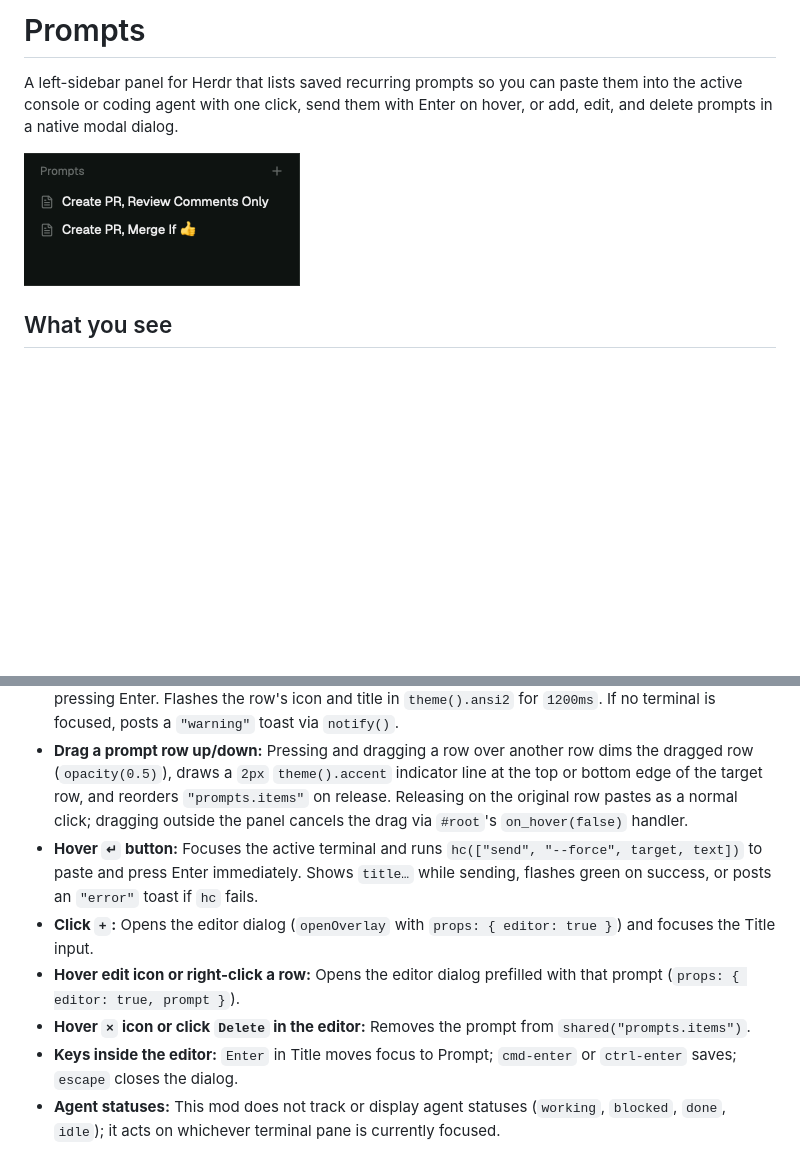
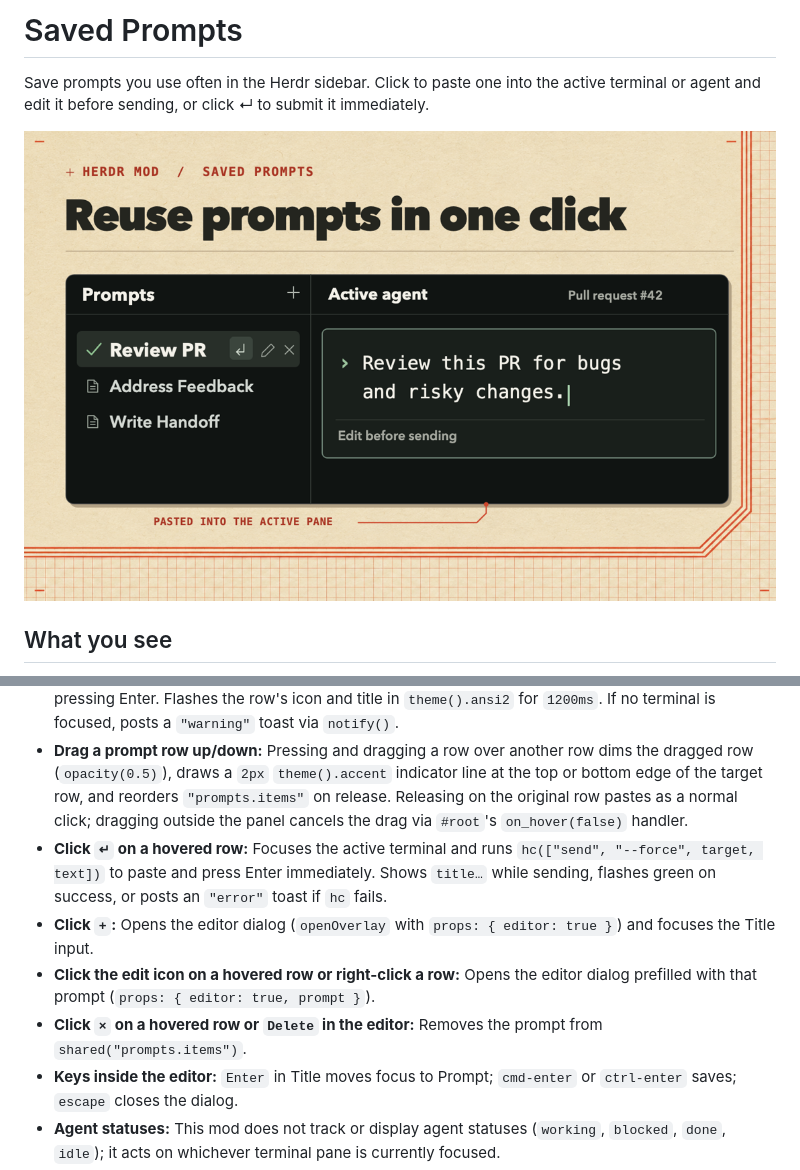
Before and after one commit to EMRahman/herdr-prompts, a Markdown page: RECIPE.md, 2 parts joined by grey strips. GitHub-like rendering; pictures changed too: preview.png; blank space fills up the shorter version.

```diff
--- a/RECIPE.md
+++ b/RECIPE.md
@@ -1,6 +1,8 @@
-# Prompts
+# Saved Prompts
 
-A left-sidebar panel for Herdr that lists saved recurring prompts so you can paste them into the active console or coding agent with one click, send them with Enter on hover, or add, edit, and delete prompts in a native modal dialog.
+Save prompts you use often in the Herdr sidebar. Click to paste one into the
+active terminal or agent and edit it before sending, or click ↵ to submit it
+immediately.
 
 ![Prompts](preview.png)
 
@@ -16,10 +18,10 @@ A left-sidebar panel for Herdr that lists saved recurring prompts so you can pas
 
 - **Click a prompt row:** Focuses the currently focused terminal (`focused()?.shown ?? focused()?.terminal`) via `pane.focus`, writes the prompt text to the clipboard (`cx.write_to_clipboard`), and runs `terminal.paste` so the text lands in the active console without pressing Enter. Flashes the row's icon and title in `theme().ansi2` for `1200ms`. If no terminal is focused, posts a `"warning"` toast via `notify()`.
 - **Drag a prompt row up/down:** Pressing and dragging a row over another row dims the dragged row (`opacity(0.5)`), draws a `2px` `theme().accent` indicator line at the top or bottom edge of the target row, and reorders `"prompts.items"` on release. Releasing on the original row pastes as a normal click; dragging outside the panel cancels the drag via `#root`'s `on_hover(false)` handler.
-- **Hover `↵` button:** Focuses the active terminal and runs `hc(["send", "--force", target, text])` to paste and press Enter immediately. Shows `title…` while sending, flashes green on success, or posts an `"error"` toast if `hc` fails.
+- **Click `↵` on a hovered row:** Focuses the active terminal and runs `hc(["send", "--force", target, text])` to paste and press Enter immediately. Shows `title…` while sending, flashes green on success, or posts an `"error"` toast if `hc` fails.
 - **Click `+`:** Opens the editor dialog (`openOverlay` with `props: { editor: true }`) and focuses the Title input.
-- **Hover edit icon or right-click a row:** Opens the editor dialog prefilled with that prompt (`props: { editor: true, prompt }`).
-- **Hover `×` icon or click `Delete` in the editor:** Removes the prompt from `shared("prompts.items")`.
+- **Click the edit icon on a hovered row or right-click a row:** Opens the editor dialog prefilled with that prompt (`props: { editor: true, prompt }`).
+- **Click `×` on a hovered row or `Delete` in the editor:** Removes the prompt from `shared("prompts.items")`.
 - **Keys inside the editor:** `Enter` in Title moves focus to Prompt; `cmd-enter` or `ctrl-enter` saves; `escape` closes the dialog.
 - **Agent statuses:** This mod does not track or display agent statuses (`working`, `blocked`, `done`, `idle`); it acts on whichever terminal pane is currently focused.
 
```
Also changed, not shown: README.md (+3 -3 lines).
